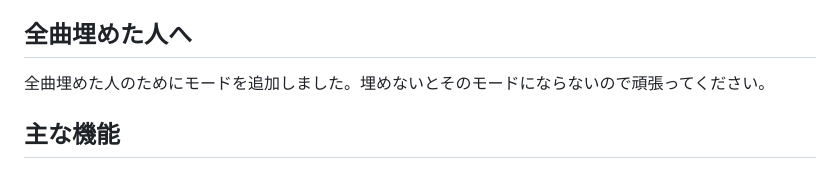
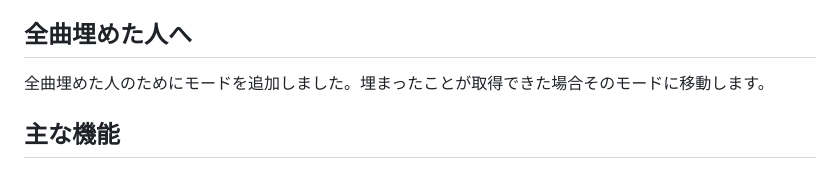
Before and after one commit to Maqlaguh/chuni-unplayed-picker, a Markdown page: README.md, the part around the change. Rendered like a GitHub page.

```diff
--- a/README.md
+++ b/README.md
@@ -20,7 +20,7 @@ CHUNITHM-NETからMASTER・ULTIMAの未プレイ楽曲を取得し、次に遊
 
 ## 全曲埋めた人へ
 
-全曲埋めた人のためにモードを追加しました。埋めないとそのモードにならないので頑張ってください。
+全曲埋めた人のためにモードを追加しました。埋まったことが取得できた場合そのモードに移動します。
 
 ## 主な機能
 
```
